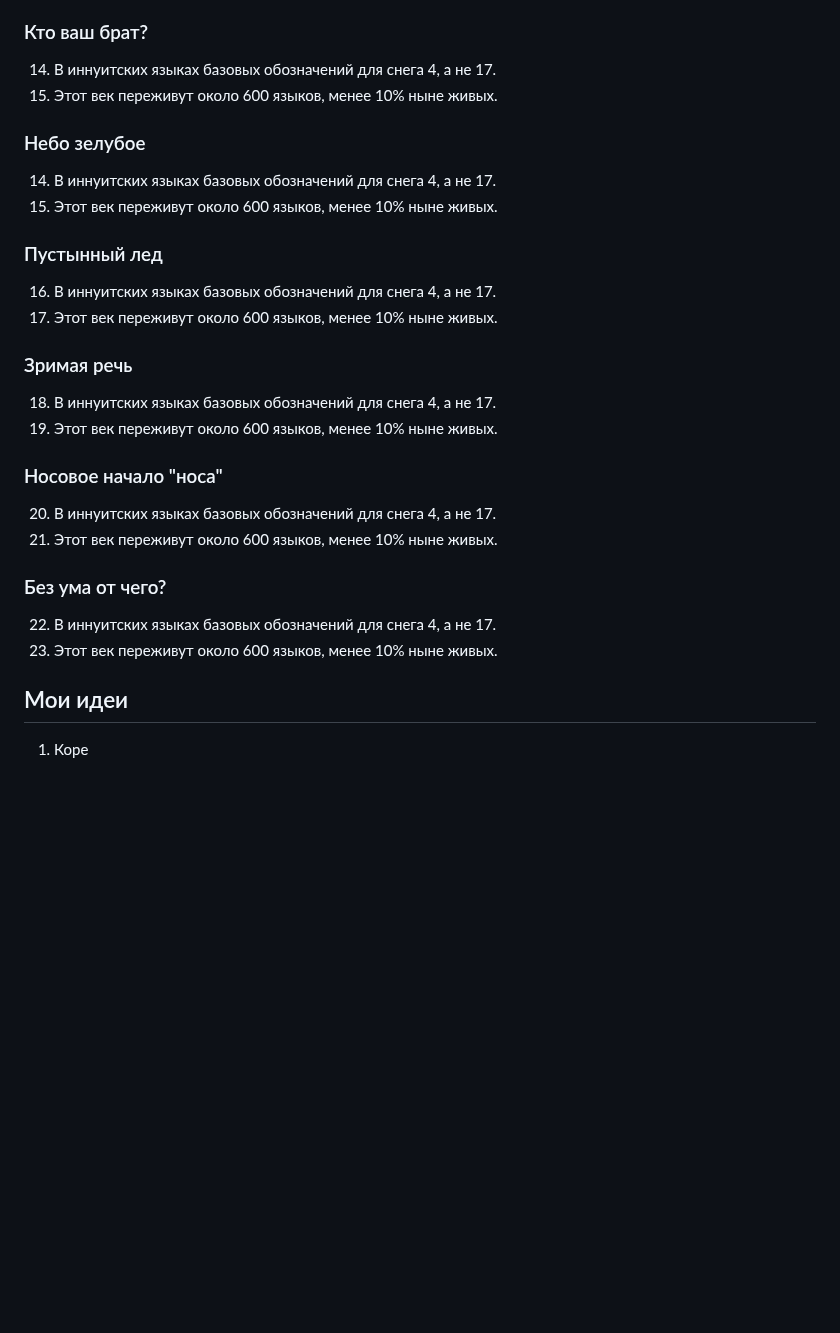
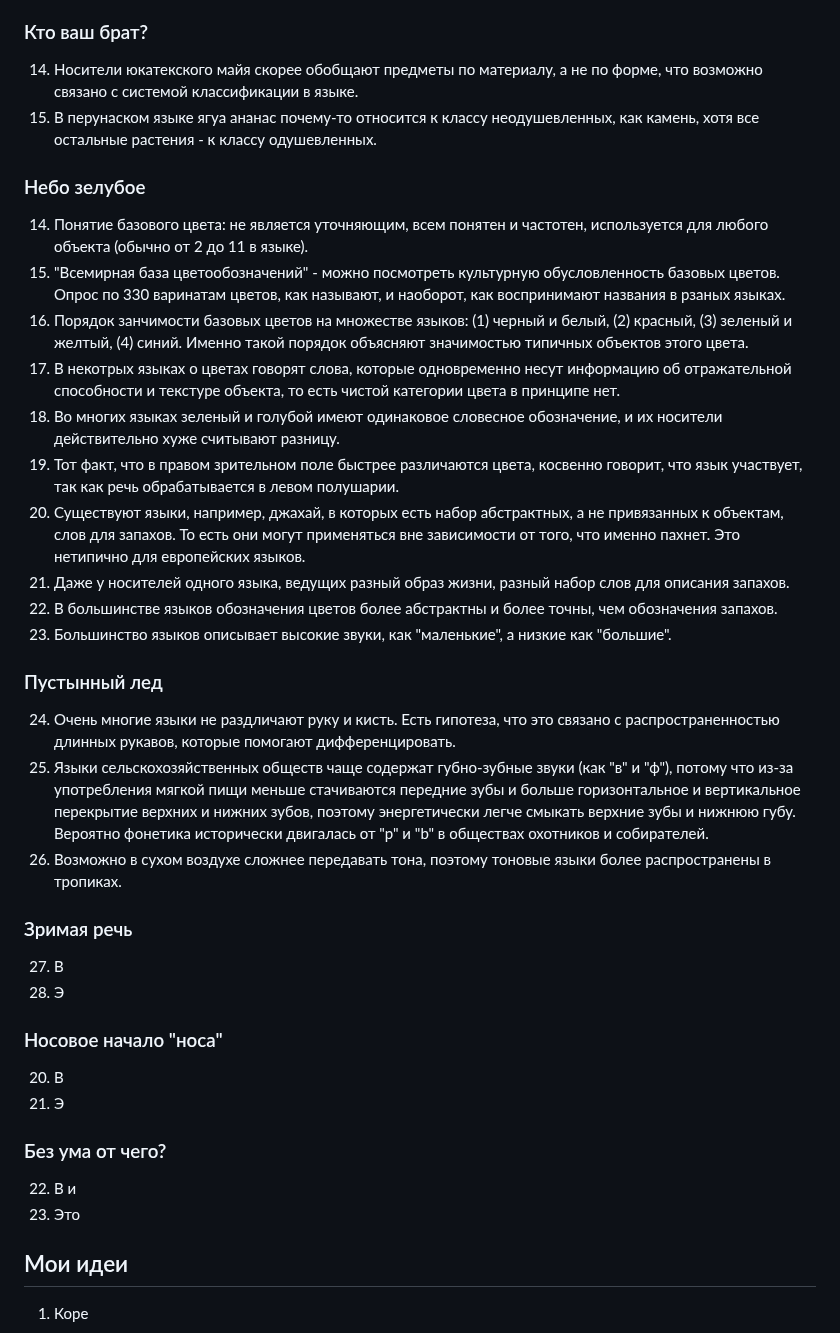
Before and after one commit to iamkulikov/reading_list_books, a Markdown page: reviews/2025_Everett_MiriadsLanguages.md, the part around one of its changes. Rendered like a GitHub page; blank space fills up the shorter version.

Commit message:
Everett, Ch.5

```diff
--- a/reviews/2025_Everett_MiriadsLanguages.md
+++ b/reviews/2025_Everett_MiriadsLanguages.md
@@ -37,33 +40,42 @@
 
 ### Кто ваш брат?
 
-14. В иннуитских языках базовых обозначений для снега 4, а не 17.
-15. Этот век переживут около 600 языков, менее 10% ныне живых.
+14. Носители юкатекского майя скорее обобщают предметы по материалу, а не по форме, что возможно связано с системой классификации в языке.
+15. В перунаском языке ягуа ананас почему-то относится к классу неодушевленных, как камень, хотя все остальные растения - к классу одушевленных.
 
 ### Небо зелубое
 
-14. В иннуитских языках базовых обозначений для снега 4, а не 17.
-15. Этот век переживут около 600 языков, менее 10% ныне живых.
+14. Понятие базового цвета: не является уточняющим, всем понятен и частотен, используется для любого объекта (обычно от 2 до 11 в языке).
+15. "Всемирная база цветообозначений" - можно посмотреть культурную обусловленность базовых цветов. Опрос по 330 варинатам цветов, как называют, и наоборот, как воспринимают названия в рзаных языках.
+16. Порядок занчимости базовых цветов на множестве языков: (1) черный и белый, (2) красный, (3) зеленый и желтый, (4) синий. Именно такой порядок объясняют значимостью типичных объектов этого цвета.
+17. В некотрых языках о цветах говорят слова, которые одновременно несут информацию об отражательной способности и текстуре объекта, то есть чистой категории цвета в принципе нет.
+18. Во многих языках зеленый и голубой имеют одинаковое словесное обозначение, и их носители действительно хуже считывают разницу.
+19. Тот факт, что в правом зрительном поле быстрее различаются цвета, косвенно говорит, что язык участвует, так как речь обрабатывается в левом полушарии.
+20. Существуют языки, например, джахай, в которых есть набор абстрактных, а не привязанных к объектам, слов для запахов. То есть они могут применяться вне зависимости от того, что именно пахнет. Это нетипично для европейских языков.
+21. Даже у носителей одного языка, ведущих разный образ жизни, разный набор слов для описания запахов.
+22. В большинстве языков обозначения цветов более абстрактны и более точны, чем обозначения запахов.
+23. Большинство языков описывает высокие звуки, как "маленькие", а низкие как "большие".
 
 ### Пустынный лед
 
-16. В иннуитских языках базовых обозначений для снега 4, а не 17.
-17. Этот век переживут около 600 языков, менее 10% ныне живых.
+24. Очень многие языки не раздличают руку и кисть. Есть гипотеза, что это связано с распространенностью длинных рукавов, которые помогают дифференцировать.
+25. Языки сельскохозяйственных обществ чаще содержат губно-зубные звуки (как "в" и "ф"), потому что из-за употребления мягкой пищи меньше стачиваются передние зубы и больше горизонтальное и вертикальное перекрытие верхних и нижних зубов, поэтому энергетически легче смыкать верхние зубы и нижнюю губу. Вероятно фонетика исторически двигалась от "p" и "b" в обществах охотников и собирателей.
+26. Возможно в сухом воздухе сложнее передавать тона, поэтому тоновые языки более распространены в тропиках.
 
 ### Зримая речь
 
-18. В иннуитских языках базовых обозначений для снега 4, а не 17.
-19. Этот век переживут около 600 языков, менее 10% ныне живых.
+27. В
+28. Э
 
 ### Носовое начало "носа"
 
-20. В иннуитских языках базовых обозначений для снега 4, а не 17.
-21. Этот век переживут около 600 языков, менее 10% ныне живых.
+20. В
+21. Э
 
 ### Без ума от чего?
 
-22. В иннуитских языках базовых обозначений для снега 4, а не 17.
-23. Этот век переживут около 600 языков, менее 10% ныне живых.
+22. В и
+23. Это
 
 ## Мои идеи
 
```
Also changed, not shown: other parts of reviews/2025_Everett_MiriadsLanguages.md (+4 -1 lines), reviews/2025_Coyle_CogsMonsters.md (+0 -6 lines).
